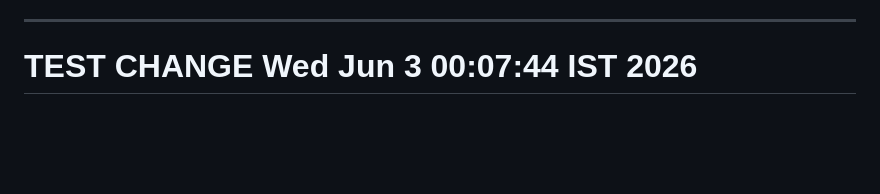
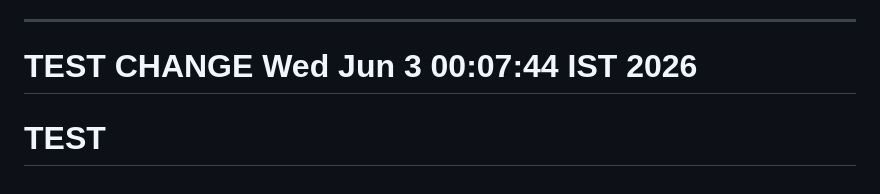
Before and after one commit to Ratnadip143/Agrotech-v1, a Markdown page: README.md, the part around the change. Drawn GitHub-style; blank space fills up the shorter version.

```diff
--- a/README.md
+++ b/README.md
@@ -322,3 +322,4 @@ AgroTech demonstrates how IoT + Web + Mobile + AI can be combined to build a sma
 
 ---
 # TEST CHANGE Wed Jun  3 00:07:44 IST 2026
+# TEST
```
